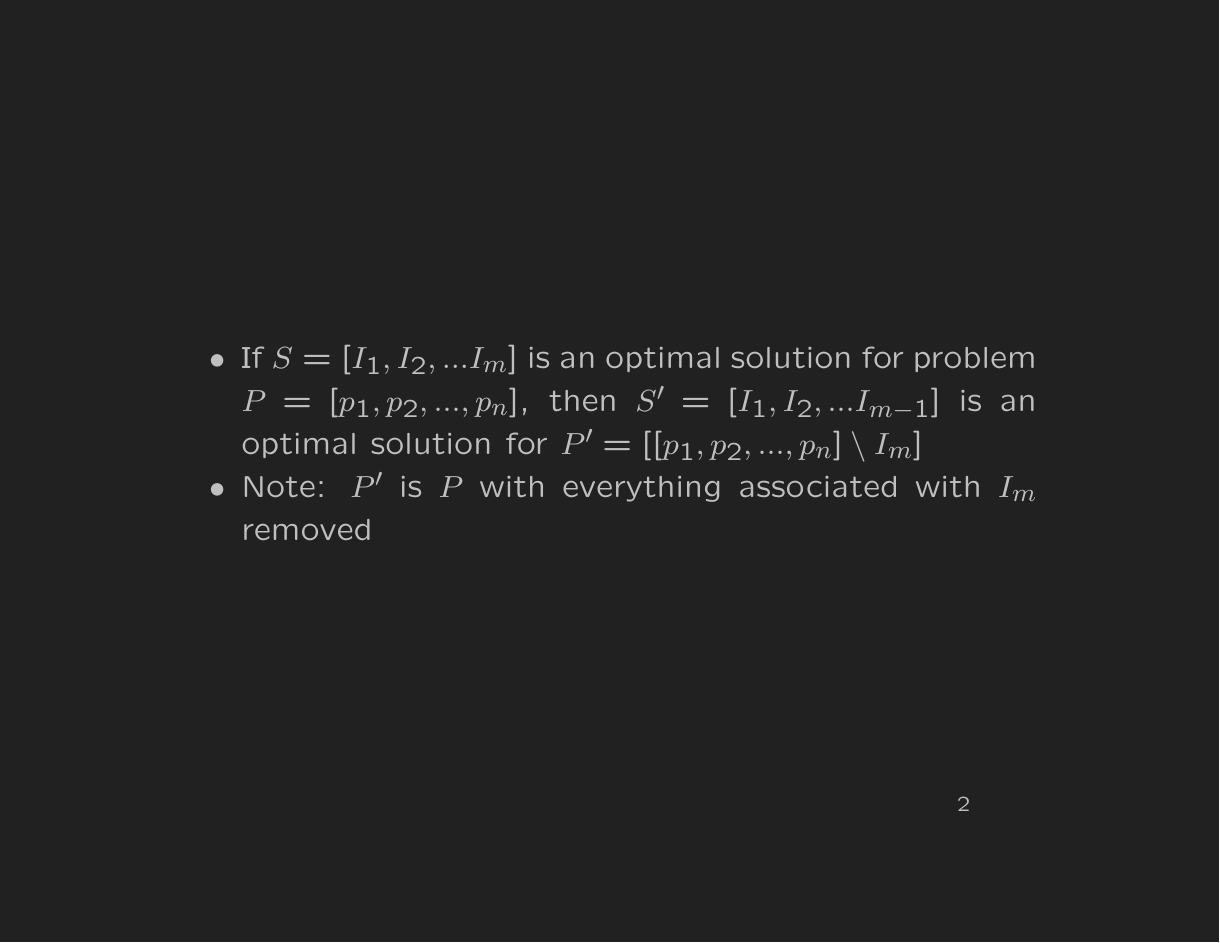
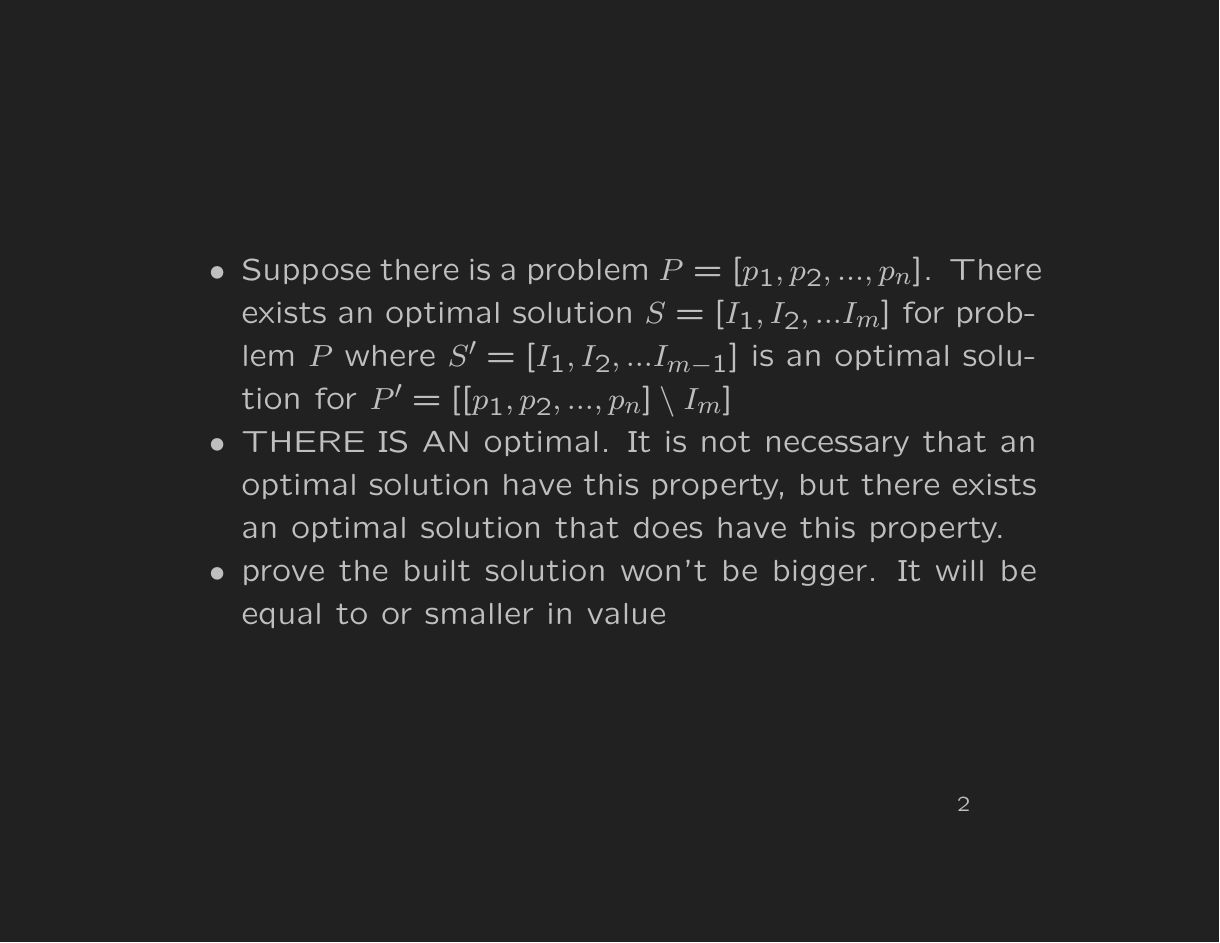
Before and after one commit to paigeweber13/chain-on-chain, LaTeX slides (algorithm-proof.tex): page 2 of 5. Compiled offline with pdfLaTeX.

Commit message:
clarified property, made correct

```diff
--- a/algorithm-proof.tex
+++ b/algorithm-proof.tex
@@ -30,10 +30,15 @@
 \begin{slide} % PROPERTY
 	\begin{itemize}
 		% this property is incorrect! See comment starting line 69
-	\item If $S = [I_1, I_2, ... I_m]$ is an optimal solution for problem
-	$P = [p_1, p_2, ..., p_n]$, then $S' = [I_1, I_2, ... I_{m-1}]$ is an optimal
-	solution for $P' = [[p_1, p_2, ..., p_n] \setminus I_m]$
-	\item Note: $P'$ is $P$ with everything associated with $I_m$ removed
+	\item Suppose there is a problem $P = [p_1, p_2, ..., p_n]$. There exists an
+	optimal solution $S = [I_1, I_2, ... I_m]$ for problem $P$
+	where $S' = [I_1, I_2, ... I_{m-1}]$ is an optimal solution for
+	$P' = [[p_1, p_2, ..., p_n] \setminus I_m]$
+	\item THERE IS AN optimal. It is not necessary that an optimal solution have
+	this property, but there exists an optimal solution that does have this
+	property.
+	\item prove the built solution won't be bigger. It will be equal to or
+	smaller in value
 	\end{itemize}
 \end{slide}
 
```
